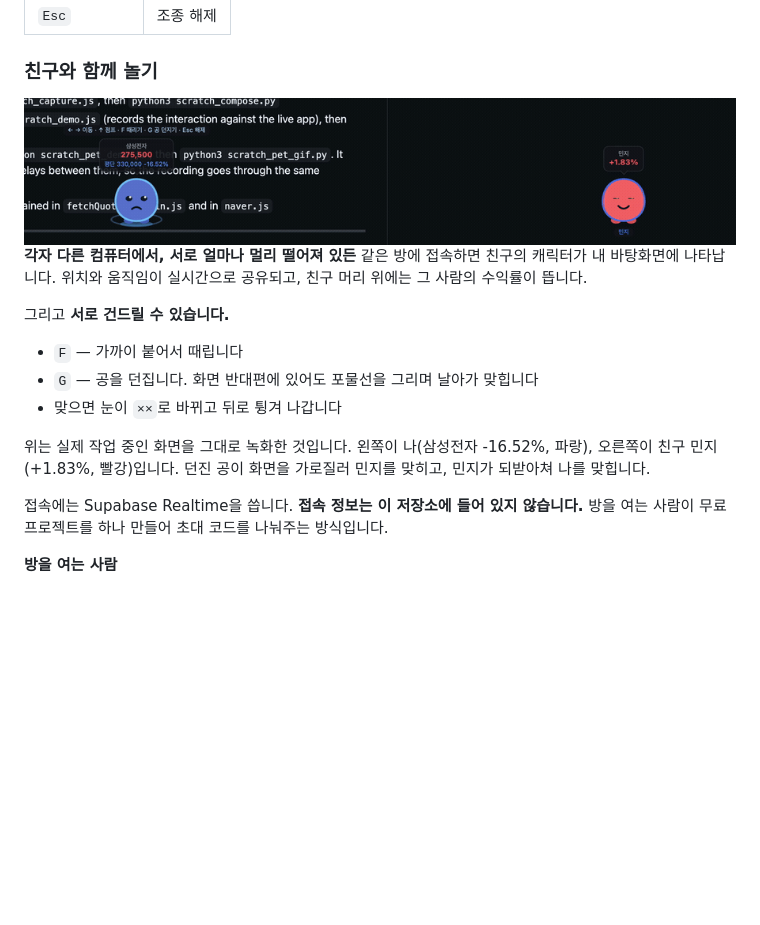
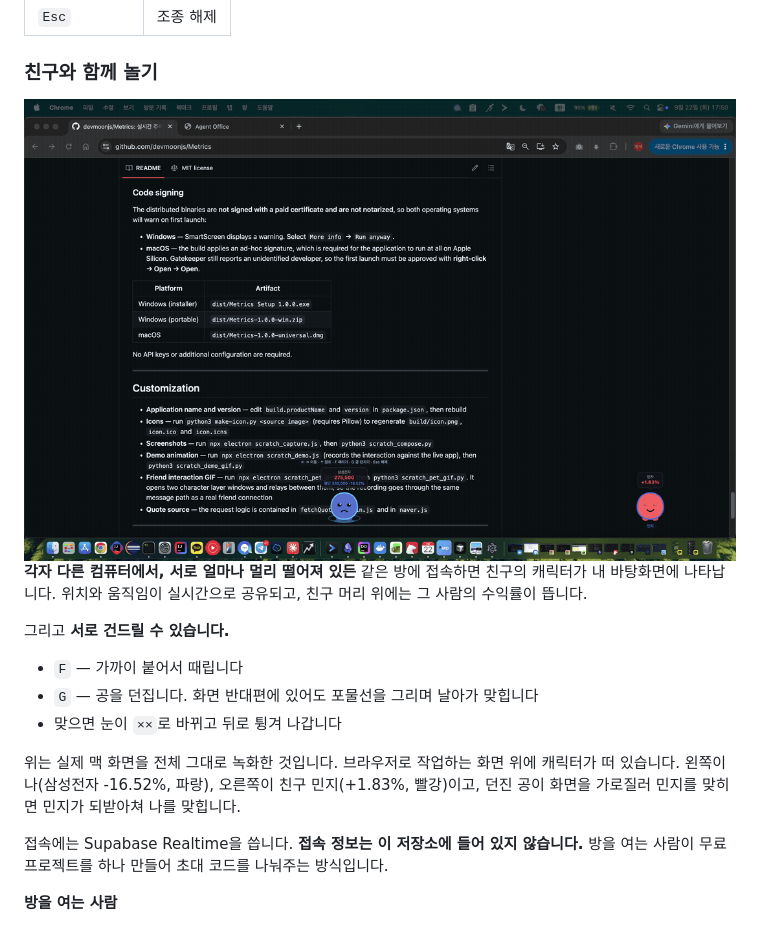
Before and after one commit to devmoonjs/Metrics, a Markdown page: README.ko.md, the part around one of its changes. Drawn GitHub-style; pictures changed too: screenshots/friends.gif; blank space fills up the shorter version.

```diff
--- a/README.ko.md
+++ b/README.ko.md
@@ -134,7 +134,7 @@ npm start
 - `G` — 공을 던집니다. 화면 반대편에 있어도 포물선을 그리며 날아가 맞힙니다
 - 맞으면 눈이 `××`로 바뀌고 뒤로 튕겨 나갑니다
 
-위는 실제 작업 중인 화면을 그대로 녹화한 것입니다. 왼쪽이 나(삼성전자 -16.52%, 파랑), 오른쪽이 친구 민지(+1.83%, 빨강)입니다. 던진 공이 화면을 가로질러 민지를 맞히고, 민지가 되받아쳐 나를 맞힙니다.
+위는 실제 맥 화면을 전체 그대로 녹화한 것입니다. 브라우저로 작업하는 화면 위에 캐릭터가 떠 있습니다. 왼쪽이 나(삼성전자 -16.52%, 파랑), 오른쪽이 친구 민지(+1.83%, 빨강)이고, 던진 공이 화면을 가로질러 민지를 맞히면 민지가 되받아쳐 나를 맞힙니다.
 
 접속에는 Supabase Realtime을 씁니다. **접속 정보는 이 저장소에 들어 있지 않습니다.** 방을 여는 사람이 무료 프로젝트를 하나 만들어 초대 코드를 나눠주는 방식입니다.
 
```
Also changed, not shown: other parts of README.ko.md (+1 -1 lines), README.md (+2 -2 lines).
